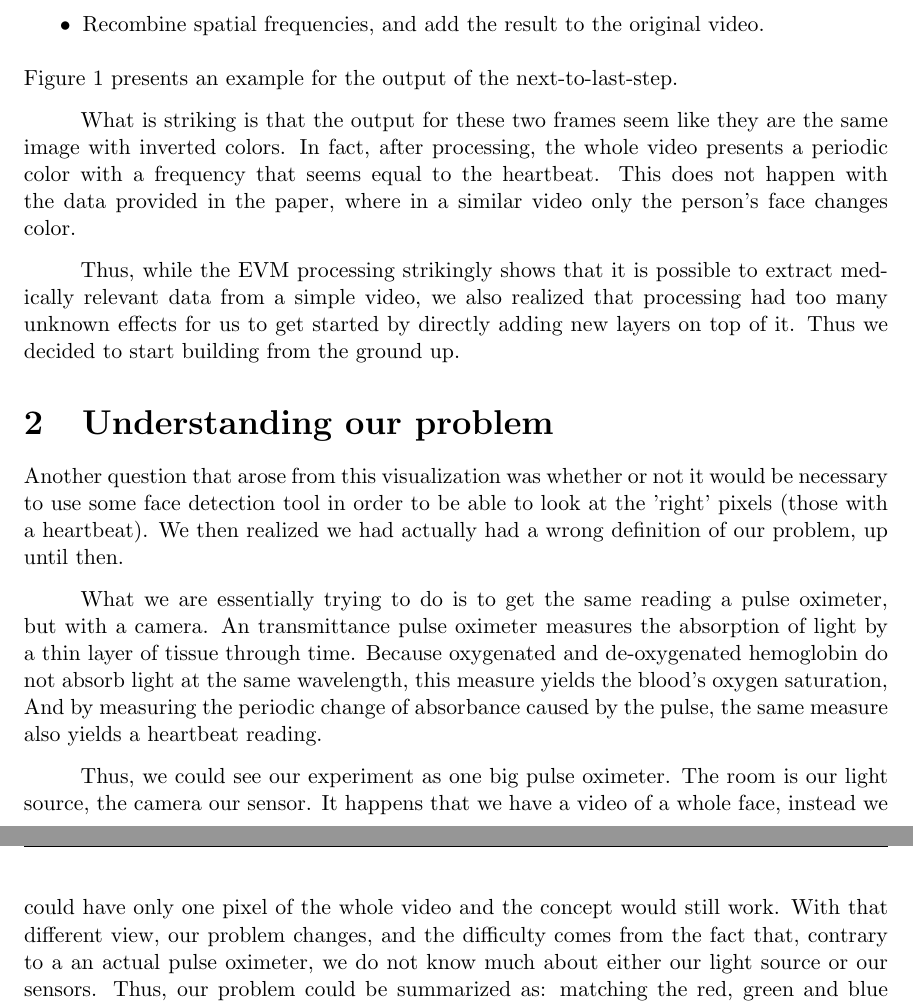
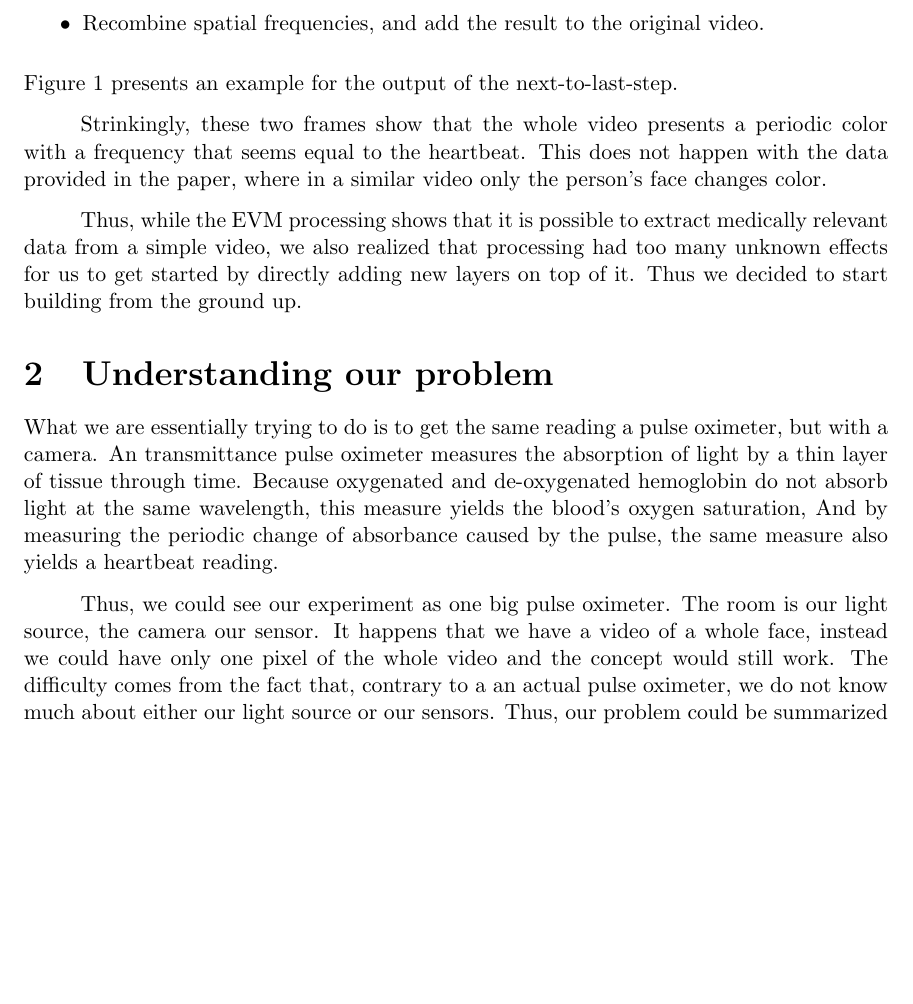
Before and after one commit to afallou/cs229_project_code, a LaTeX document (mid_report.tex): two parts of pages 3 and 4 of 4 before the commit and part of page 3 of 4 after it, the two joined at a grey line, cut so that both start at the same text, the shorter picture padded with empty space. Compiled offline with pdfLaTeX.

Commit message:
Streamline

```diff
--- a/mid_report.tex
+++ b/mid_report.tex
@@ -144,18 +144,14 @@ We believe these two ideas imply that there is information present in the video
     \caption{Red channel of the EVM output, before recombining with the original video.}
   \end{figure}
 
-  What is striking is that the output for these two frames seem like they are the same image with inverted colors. In fact, after processing, the whole video presents a
-  periodic color with a frequency that seems equal to the heartbeat. This does not happen with the data provided in the paper, where in a similar video only the person's face
-  changes color.
+  Strinkingly, these two frames show that the whole video presents a  periodic color with a frequency
+  that seems equal to the heartbeat. This does not happen with the data provided in the paper,
+  where in a similar video only the person's face changes color.
 
-  Thus, while the EVM processing strikingly shows that it is possible to extract medically relevant data from a simple video, we also realized that processing had too many
+  Thus, while the EVM processing shows that it is possible to extract medically relevant data from a simple video, we also realized that processing had too many
   unknown effects for us to get started by directly adding new layers on top of it. Thus we decided to start building from the ground up.
 
   \section{Understanding our problem}
-
-  Another question that arose from this visualization was whether or not it would be necessary to use some face detection tool
-  in order to be able to look at the 'right' pixels (those with a heartbeat). We then realized we had actually
-  had a wrong definition of our problem, up until then.
 
   What we are essentially trying to do is to get the same reading a pulse oximeter, but with a camera.
   An transmittance pulse oximeter measures the absorption of light by a thin layer of
@@ -166,10 +162,10 @@ We believe these two ideas imply that there is information present in the video
   Thus, we could see our experiment as one big pulse oximeter. The room is our light source,
   the camera our sensor. It happens that we have a video of a whole face, instead we could
   have only one pixel of the whole video and the concept would still work.
-  With that different view, our problem changes, and the difficulty comes from the
-  fact that, contrary to a an actual pulse oximeter, we do not know much about either our light source or our sensors.
-  Thus, our problem could be summarized as: matching the red, green and blue channel values of our video to
-  the intensity readings of the pulse oximeter.
+  The difficulty comes from the fact that, contrary to a an actual pulse oximeter,
+  we do not know much about either our light source or our sensors.
+  Thus, our problem could be summarized as: matching the red, green and blue channel
+  values of our video to the intensity readings of the pulse oximeter.
 
 \section{Parametrization}
   This new understanding of our problems naturally means that our core set of predictors are the three color channel intensity values through
```
